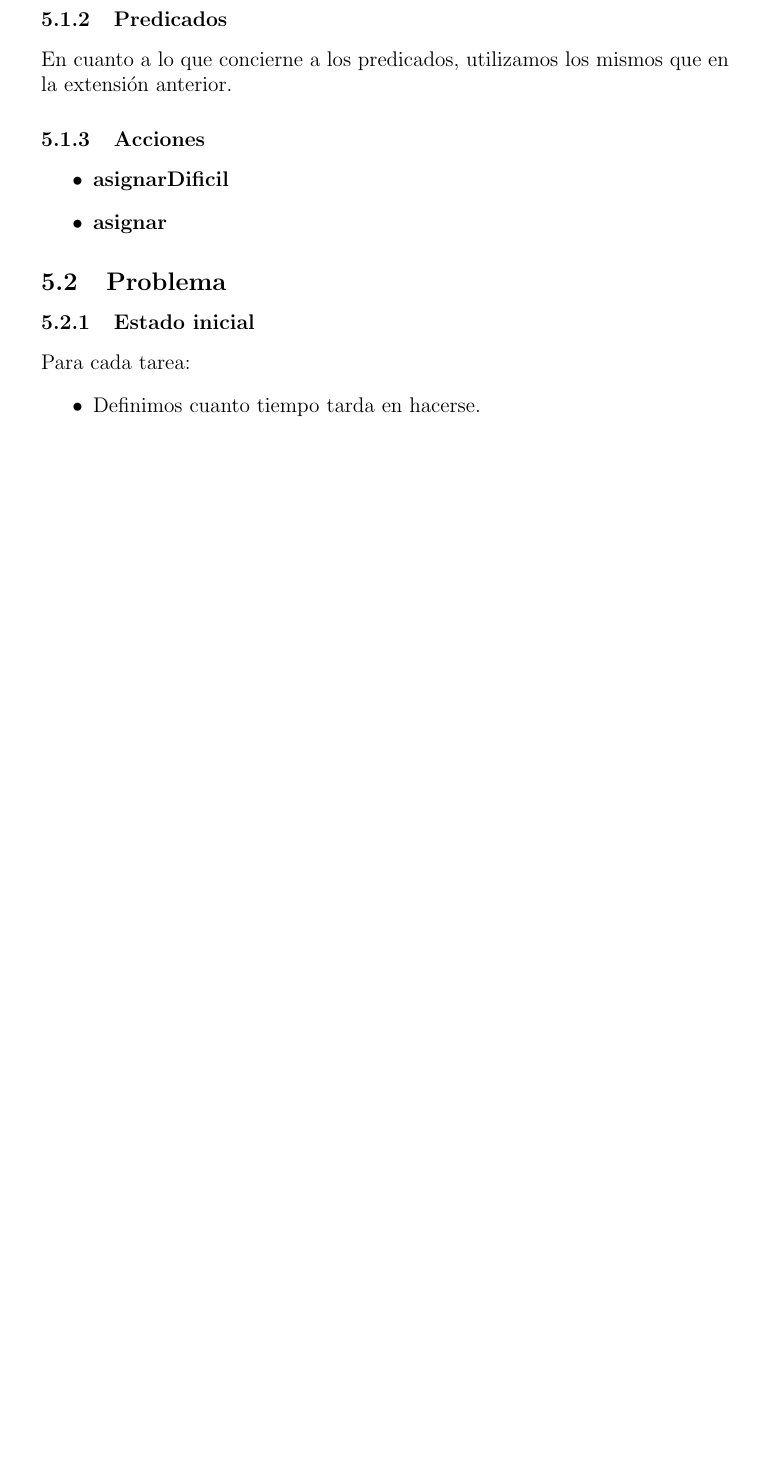
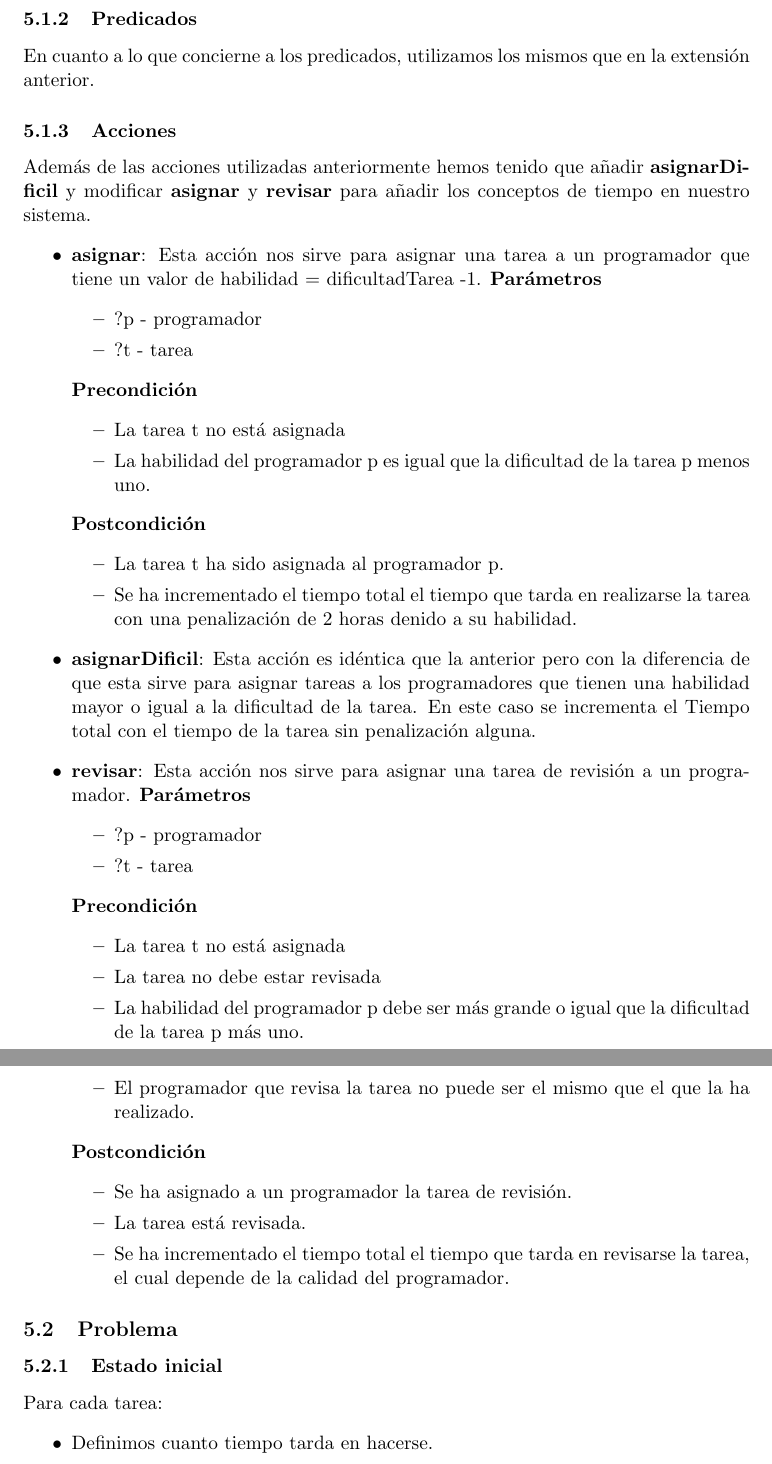
Before and after one commit to Rovi98/Planificacion-IA, a LaTeX document (Documentacion/Documentacion.tex): part of page 10 of 12 before the commit and two parts of pages 9 and 10 of 12 after it, the two joined at a grey line, cut so that both start at the same text, the shorter picture padded with empty space. Compiled offline with pdfLaTeX.

Commit message:
extension2

```diff
--- a/Documentacion/Documentacion.tex
+++ b/Documentacion/Documentacion.tex
@@ -1,14 +1,15 @@
 \title{}
 \date{\today}
-\documentclass[12pt]{article}
+\documentclass[11pt]{article}
 \usepackage{graphicx}
 \usepackage[utf8]{inputenc}
 \usepackage{appendix}
 \date{Junio 3, 2019}
+\usepackage[margin=1.4in]{geometry}
 \usepackage[hidelinks]{hyperref}
-\renewcommand\appendixname{Anexo}
+\renewcommand{\appendixname}{Anexo}
 \renewcommand{\contentsname}{Índice}
-\renewcommand\appendixpagename{Anexos}
+\renewcommand{\appendixpagename}{Anexos}
 \author{Carlos Bergillos, Adrià Cabeza, Roger Vilaseca}
 \title{Asignación de tareas a programadores usando PDDL  \\ \large IA FIB @ UPC}
 \setcounter{tocdepth}{3}
@@ -219,9 +220,47 @@ Puesto a que esta es la primera extensión donde observamos el concepto de tiemp
 \subsubsection{Predicados}
 En cuanto a lo que concierne a los predicados, utilizamos los mismos que en la extensión anterior.
 \subsubsection{Acciones}
+Además de las acciones utilizadas anteriormente hemos tenido que añadir \textbf{asignarDificil} y modificar \textbf{asignar} y \textbf{revisar} para añadir los conceptos de tiempo en nuestro sistema.
 \begin{itemize}
-	\item \textbf{asignarDificil}
-	\item \textbf{asignar}
+	\item \textbf{asignar}: Esta acción nos sirve para asignar una tarea a un programador que tiene un valor de habilidad = dificultadTarea -1.
+	\textbf{Parámetros}
+	\begin{itemize}
+		\item ?p - programador
+		\item ?t - tarea
+	\end{itemize}
+	\textbf{Precondición}
+	\begin{itemize}
+		\item La tarea t no está asignada
+		\item La habilidad del programador p es igual que la dificultad de la tarea p menos uno.
+	\end{itemize}
+	\textbf{Postcondición}
+	\begin{itemize}
+		\item La tarea t ha sido asignada al programador p.
+		\item Se ha incrementado el tiempo total el tiempo que tarda en realizarse la tarea con una penalización de 2 horas denido a su habilidad.
+	\end{itemize}
+
+	\item \textbf{asignarDificil}: Esta acción es idéntica que la anterior pero con la diferencia de que esta sirve para asignar tareas a los programadores que tienen una habilidad mayor o igual a la dificultad de la tarea. En este caso se incrementa el Tiempo total con el tiempo de la tarea sin penalización alguna.
+
+	\item \textbf{revisar}: Esta acción nos sirve para asignar una tarea de revisión a un programador.
+	\textbf{Parámetros}
+	\begin{itemize}
+		\item ?p - programador
+		\item ?t - tarea
+	\end{itemize}
+	\textbf{Precondición}
+	\begin{itemize}
+		\item La tarea t no está asignada
+		\item La tarea no debe estar revisada
+		\item La habilidad del programador p debe ser más grande o igual que la dificultad de la tarea p más uno.
+		\item El programador que revisa la tarea no puede ser el mismo que el que la ha realizado.
+	\end{itemize}
+	\textbf{Postcondición}
+	\begin{itemize}
+		\item Se ha asignado a un programador la tarea de revisión.
+		\item La tarea está revisada.
+		\item Se ha incrementado el tiempo total el tiempo que tarda en revisarse la tarea, el cual depende de la calidad del programador.
+	\end{itemize}
+
 \end{itemize}
 
 \subsection{Problema}
```
Also changed, not shown: Documentacion/Documentacion.pdf, Documentacion/Documentacion.tex (21 more changed lines).
